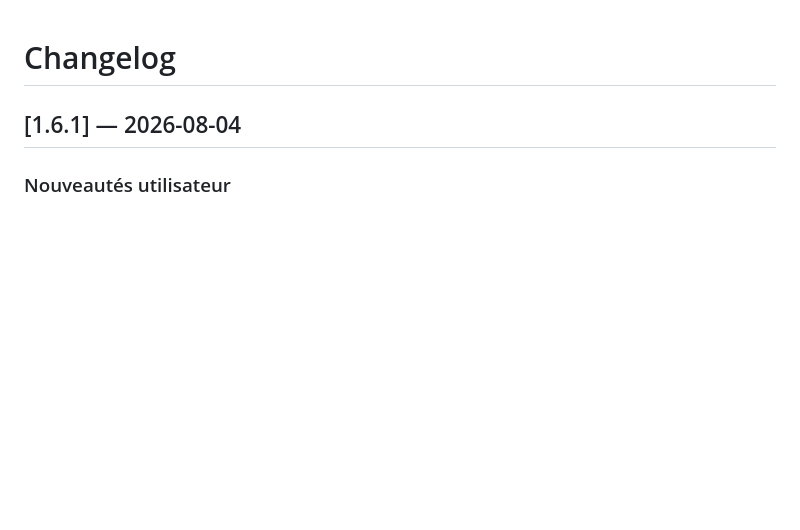
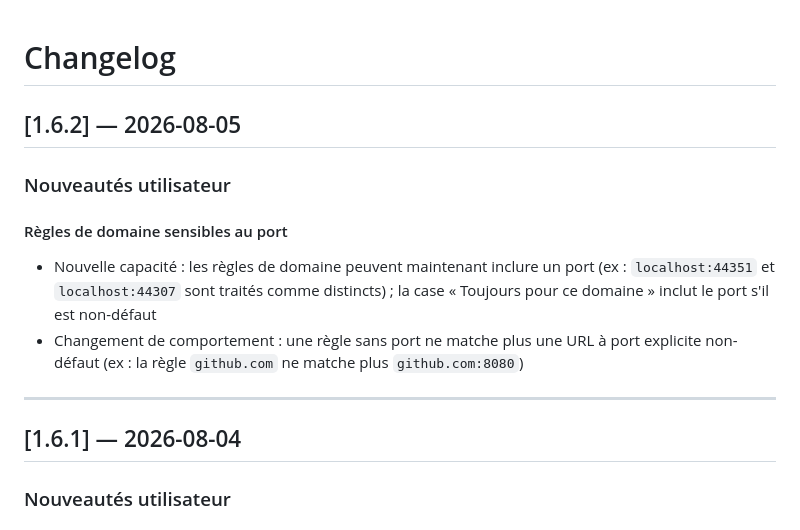
Before and after one commit to syl-craft/DockPad, a Markdown page: CHANGELOG.md, the part around the change. Drawn GitHub-style; blank space fills up the shorter version.

Commit message:
docs: règles de domaine sensibles au port
Co-Authored-By: Claude Fable 5 <noreply@anthropic.com>

```diff
--- a/CHANGELOG.md
+++ b/CHANGELOG.md
@@ -1,4 +1,14 @@
 # Changelog
+
+## [1.6.2] — 2026-08-05
+
+### Nouveautés utilisateur
+
+#### Règles de domaine sensibles au port
+- Nouvelle capacité : les règles de domaine peuvent maintenant inclure un port (ex : `localhost:44351` et `localhost:44307` sont traités comme distincts) ; la case « Toujours pour ce domaine » inclut le port s'il est non-défaut
+- Changement de comportement : une règle sans port ne matche plus une URL à port explicite non-défaut (ex : la règle `github.com` ne matche plus `github.com:8080`)
+
+---
 
 ## [1.6.1] — 2026-08-04
 
```
Also changed, not shown: CLAUDE.md (+2 -1 lines).
